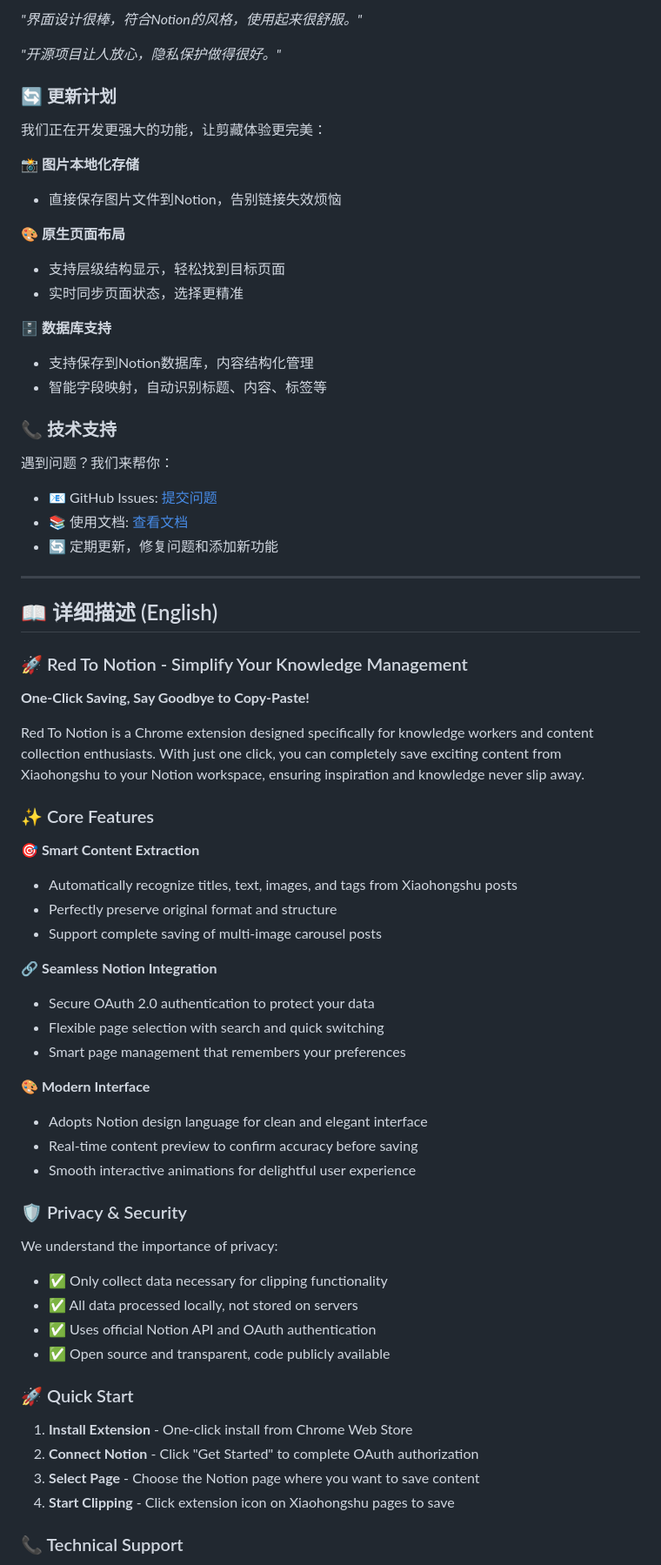
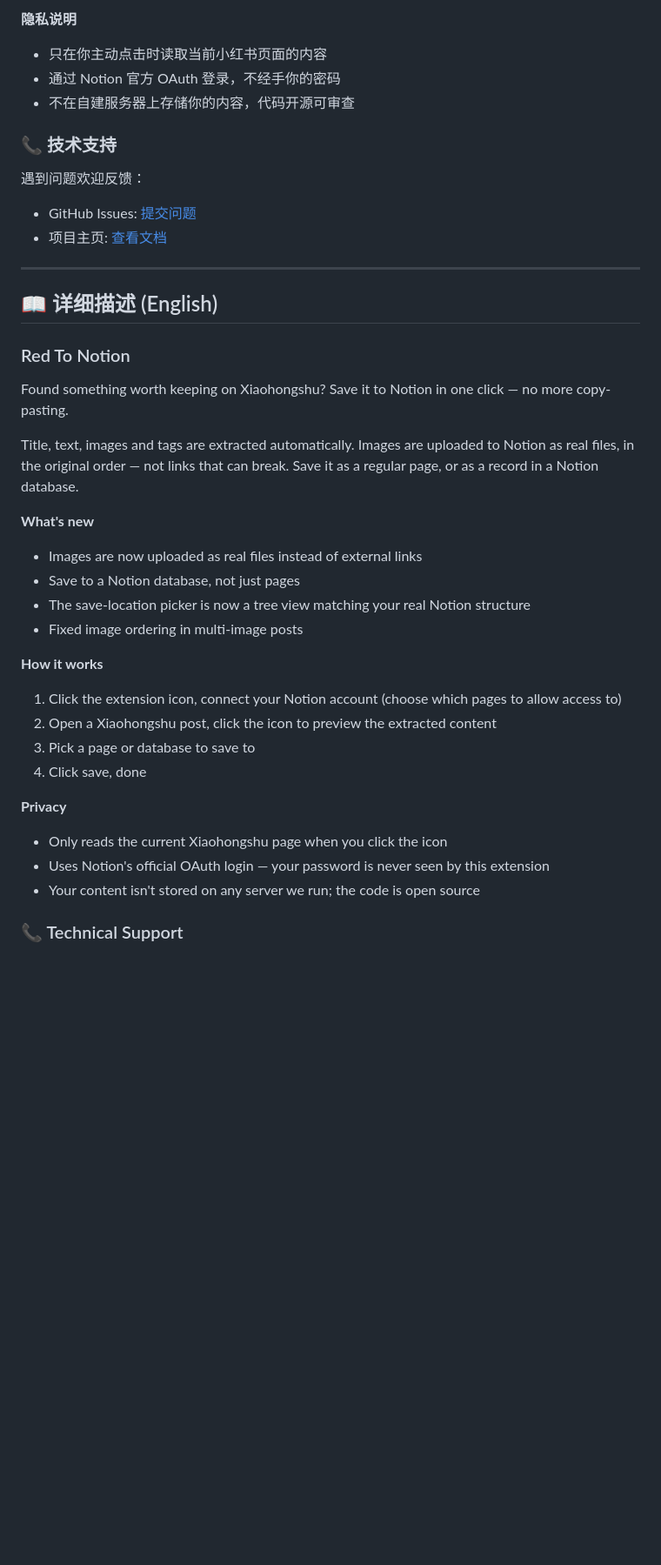
Before and after one commit to vip-xman/Red-to-Notion, a Markdown page: document/STORE_DESCRIPTION.md, the part around one of its changes. Shown at 87% size. Rendered like a GitHub page; blank space fills up the shorter version.

Commit message:
更新应用商店描述文案
Co-Authored-By: Claude Sonnet 5 <noreply@anthropic.com>
Claude-Session: https://claude.ai/code/session_01CUcuCddDrAoAg5JyFyBpqq

```diff
--- a/document/STORE_DESCRIPTION.md
+++ b/document/STORE_DESCRIPTION.md
@@ -71,70 +29,40 @@ Red To Notion 是一款专为知识工作者和内容收集爱好者设计的Chr
-*"界面设计很棒，符合Notion的风格，使用起来很舒服。"*
-
-*"开源项目让人放心，隐私保护做得很好。"*
-
-### 🔄 更新计划
-
-我们正在开发更强大的功能，让剪藏体验更完美：
-
-**📸 图片本地化存储**
-- 直接保存图片文件到Notion，告别链接失效烦恼
-
-**🎨 原生页面布局**
-- 支持层级结构显示，轻松找到目标页面
-- 实时同步页面状态，选择更精准
-
-**🗄️ 数据库支持**
-- 支持保存到Notion数据库，内容结构化管理
-- 智能字段映射，自动识别标题、内容、标签等
+**隐私说明**
+- 只在你主动点击时读取当前小红书页面的内容
+- 通过 Notion 官方 OAuth 登录，不经手你的密码
+- 不在自建服务器上存储你的内容，代码开源可审查
 
 ### 📞 技术支持
 
-遇到问题？我们来帮你：
-- 📧 GitHub Issues: [提交问题](https://github.com/vip-xman/Red-to-Notion/issues)
-- 📚 使用文档: [查看文档](https://github.com/vip-xman/Red-to-Notion)
-- 🔄 定期更新，修复问题和添加新功能
+遇到问题欢迎反馈：
+- GitHub Issues: [提交问题](https://github.com/vip-xman/Red-to-Notion/issues)
+- 项目主页: [查看文档](https://github.com/vip-xman/Red-to-Notion)
 
 ---
 
 ## 📖 详细描述 (English)
 
-### 🚀 Red To Notion - Simplify Your Knowledge Management
+### Red To Notion
 
-**One-Click Saving, Say Goodbye to Copy-Paste!**
+Found something worth keeping on Xiaohongshu? Save it to Notion in one click — no more copy-pasting.
 
-Red To Notion is a Chrome extension designed specifically for knowledge workers and content collection enthusiasts. With just one click, you can completely save exciting content from Xiaohongshu to your Notion workspace, ensuring inspiration and knowledge never slip away.
+Title, text, images and tags are extracted automatically. Images are uploaded to Notion as real files, in the original order — not links that can break. Save it as a regular page, or as a record in a Notion database.
 
-### ✨ Core Features
+**What's new**
+- Images are now uploaded as real files instead of external links
+- Save to a Notion database, not just pages
+- The save-location picker is now a tree view matching your real Notion structure
+- Fixed image ordering in multi-image posts
 
-**🎯 Smart Content Extraction**
-- Automatically recognize titles, text, images, and tags from Xiaohongshu posts
-- Perfectly preserve original format and structure
-- Support complete saving of multi-image carousel posts
+**How it works**
+1. Click the extension icon, connect your Notion account (choose which pages to allow access to)
+2. Open a Xiaohongshu post, click the icon to preview the extracted content
+3. Pick a page or database to save to
+4. Click save, done
 
-**🔗 Seamless Notion Integration**
-- Secure OAuth 2.0 authentication to protect your data
-- Flexible page selection with search and quick switching
-- Smart page management that remembers your preferences
-
-**🎨 Modern Interface**
-- Adopts Notion design language for clean and elegant interface
-- Real-time content preview to confirm accuracy before saving
-- Smooth interactive animations for delightful user experience
-
-### 🛡️ Privacy & Security
-
-We understand the importance of privacy:
-- ✅ Only collect data necessary for clipping functionality
-- ✅ All data processed locally, not stored on servers
-- ✅ Uses official Notion API and OAuth authentication
-- ✅ Open source and transparent, code publicly available
-
-### 🚀 Quick Start
-
-1. **Install Extension** - One-click install from Chrome Web Store
-2. **Connect Notion** - Click "Get Started" to complete OAuth authorization
-3. **Select Page** - Choose the Notion page where you want to save content
-4. **Start Clipping** - Click extension icon on Xiaohongshu pages to save
+**Privacy**
+- Only reads the current Xiaohongshu page when you click the icon
+- Uses Notion's official OAuth login — your password is never seen by this extension
+- Your content isn't stored on any server we run; the code is open source
 
 ### 📞 Technical Support
 
```
Also changed, not shown: other parts of document/STORE_DESCRIPTION.md (+16 -59 lines).
